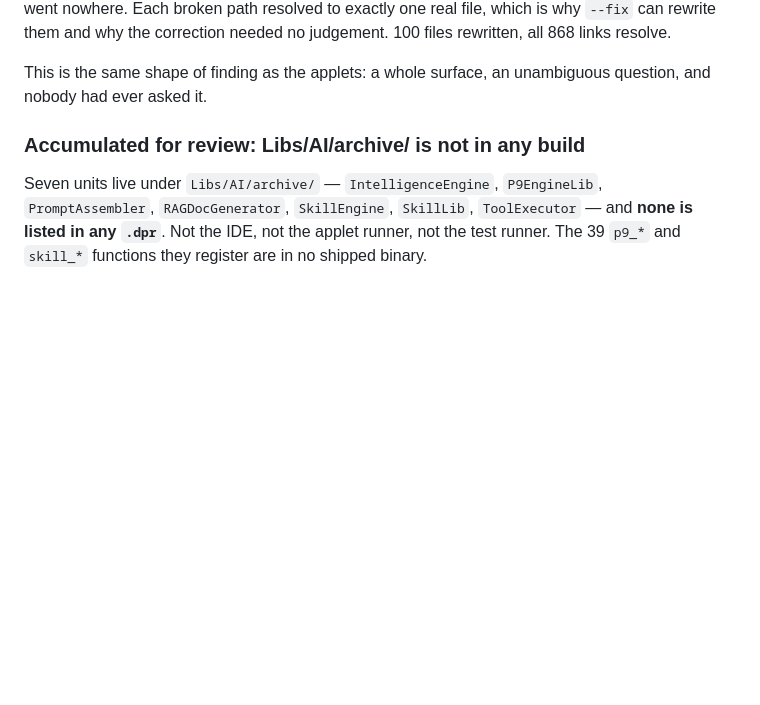
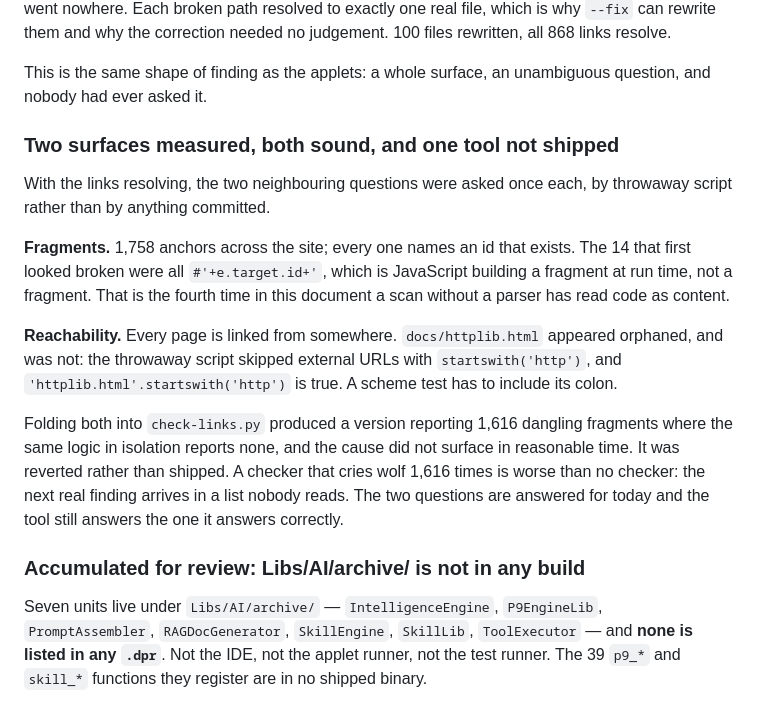
Before and after one commit to AndreMurtaX/Plan9Basic, a Markdown page: docs/ANALYSIS-2026-08.md, the part around the change. Drawn GitHub-style; blank space fills up the shorter version.

Commit message:
docs: fragments and reachability measured, and a tool deliberately not shipped
With the links resolving, the two neighbouring questions got asked once
each, by throwaway script rather than by anything committed.

Fragments: 1,758 anchors, every one naming an id that exists. The 14
that first looked broken were all #'+e.target.id+', which is JavaScript
building a fragment at run time. Fourth time in this document that a
scan without a parser has read code as content.

Reachability: every page is linked from somewhere. docs/httplib.html
looked orphaned and was not -- the script skipped external URLs with
startswith('http'), and 'httplib.html'.startswith('http') is true. A
scheme test has to carry its colon.

Folding both into check-links.py produced a version reporting 1,616
dangling fragments where the same logic in isolation reports none, and
the cause did not surface in reasonable time. Reverted rather than
shipped. A checker that cries wolf 1,616 times is worse than no checker:
the next real finding arrives inside a list nobody reads. Both questions
are answered for today, and the tool still answers correctly the one it
answers.

Co-Authored-By: Claude Opus 5 <noreply@anthropic.com>

```diff
--- a/docs/ANALYSIS-2026-08.md
+++ b/docs/ANALYSIS-2026-08.md
@@ -420,6 +420,28 @@ judgement. 100 files rewritten, all 868 links resolve.
 
 This is the same shape of finding as the applets: a whole surface, an
 unambiguous question, and nobody had ever asked it.
+
+### Two surfaces measured, both sound, and one tool not shipped
+
+With the links resolving, the two neighbouring questions were asked once each,
+by throwaway script rather than by anything committed.
+
+**Fragments.** 1,758 anchors across the site; every one names an id that exists.
+The 14 that first looked broken were all `#'+e.target.id+'`, which is JavaScript
+building a fragment at run time, not a fragment. That is the fourth time in this
+document a scan without a parser has read code as content.
+
+**Reachability.** Every page is linked from somewhere. `docs/httplib.html`
+appeared orphaned, and was not: the throwaway script skipped external URLs with
+`startswith('http')`, and `'httplib.html'.startswith('http')` is true. A scheme
+test has to include its colon.
+
+Folding both into `check-links.py` produced a version reporting 1,616 dangling
+fragments where the same logic in isolation reports none, and the cause did not
+surface in reasonable time. It was reverted rather than shipped. A checker that
+cries wolf 1,616 times is worse than no checker: the next real finding arrives
+in a list nobody reads. The two questions are answered for today and the tool
+still answers the one it answers correctly.
 
 ### Accumulated for review: Libs/AI/archive/ is not in any build
 
```
